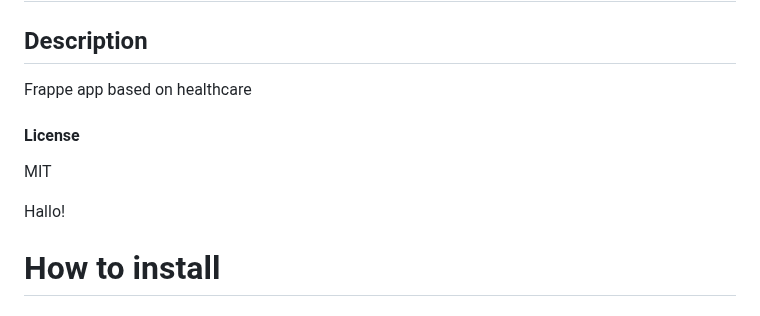
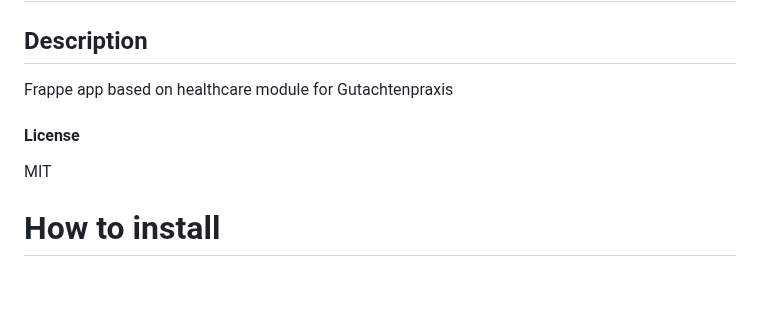
Before and after one commit to 008Berlin/frappe-gutachtenpraxis, a Markdown page: README.md, the part around the change. GitHub-like rendering; blank space fills up the shorter version.

Commit message:
Base App without any modules

```diff
--- a/README.md
+++ b/README.md
@@ -1,12 +1,11 @@
 # Gutachten
 
 ## Description
-Frappe app based on healthcare
+Frappe app based on healthcare module for Gutachtenpraxis
 
 #### License
 MIT
 
-Hallo!
 
 # How to install
 
```
